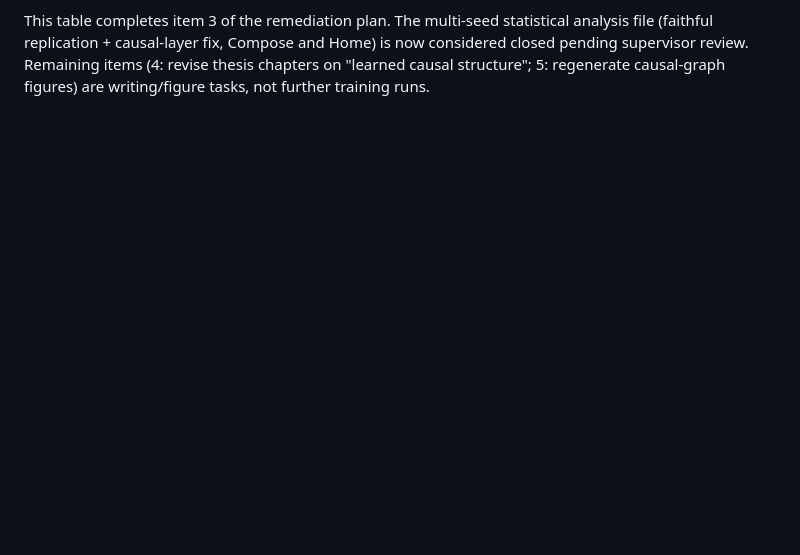
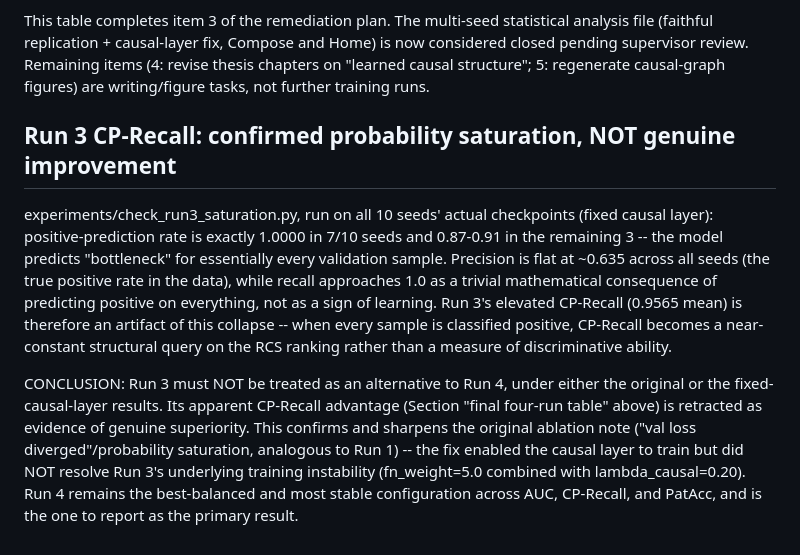
Before and after one commit to Maral-Alshanaa/CruxSight.ai, a Markdown page: PROTOCOL.md, the part around the change. Rendered like a GitHub page; blank space fills up the shorter version.

Commit message:
results: confirm Run 3's high CP-Recall is a probability-saturation artifact (pos_pred_rate=1.0 in 7/10 seeds), not genuine improvement. Run 3 must not replace Run 4.

```diff
--- a/PROTOCOL.md
+++ b/PROTOCOL.md
@@ -248,3 +248,25 @@ analysis file (faithful replication + causal-layer fix, Compose and Home) is now
 considered closed pending supervisor review. Remaining items (4: revise thesis
 chapters on "learned causal structure"; 5: regenerate causal-graph figures) are
 writing/figure tasks, not further training runs.
+
+## Run 3 CP-Recall: confirmed probability saturation, NOT genuine improvement
+experiments/check_run3_saturation.py, run on all 10 seeds' actual checkpoints
+(fixed causal layer): positive-prediction rate is exactly 1.0000 in 7/10 seeds
+and 0.87-0.91 in the remaining 3 -- the model predicts "bottleneck" for
+essentially every validation sample. Precision is flat at ~0.635 across all
+seeds (the true positive rate in the data), while recall approaches 1.0 as a
+trivial mathematical consequence of predicting positive on everything, not as
+a sign of learning. Run 3's elevated CP-Recall (0.9565 mean) is therefore an
+artifact of this collapse -- when every sample is classified positive, CP-Recall
+becomes a near-constant structural query on the RCS ranking rather than a
+measure of discriminative ability.
+
+CONCLUSION: Run 3 must NOT be treated as an alternative to Run 4, under either
+the original or the fixed-causal-layer results. Its apparent CP-Recall
+advantage (Section "final four-run table" above) is retracted as evidence of
+genuine superiority. This confirms and sharpens the original ablation note
+("val loss diverged"/probability saturation, analogous to Run 1) -- the fix
+enabled the causal layer to train but did NOT resolve Run 3's underlying
+training instability (fn_weight=5.0 combined with lambda_causal=0.20). Run 4
+remains the best-balanced and most stable configuration across AUC, CP-Recall,
+and PatAcc, and is the one to report as the primary result.
```
